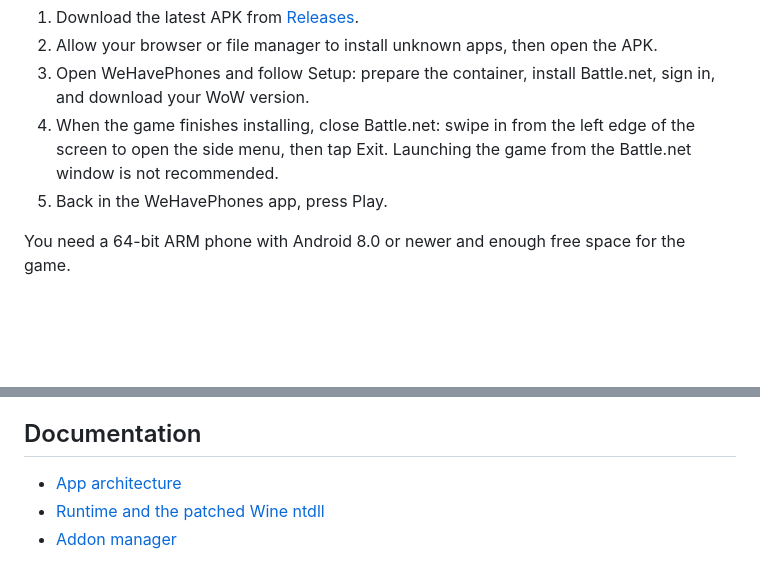
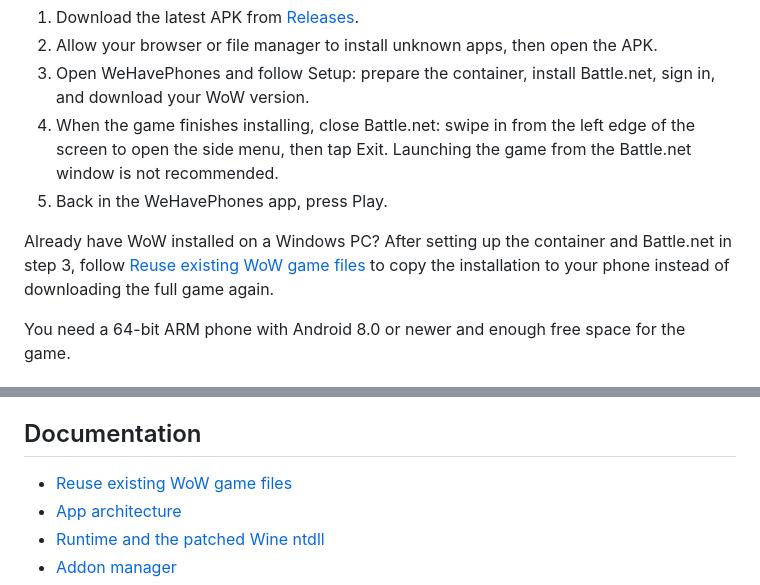
Before and after one commit to ashmerra/wehavephones, a Markdown page: README.md, 2 parts joined by grey strips. Rendered like a GitHub page; blank space fills up the shorter version.

```diff
--- a/README.md
+++ b/README.md
@@ -26,6 +26,10 @@ Other games and versions have not been tested.
 4. When the game finishes installing, close Battle.net: swipe in from the left edge of the screen to open the side menu, then tap Exit. Launching the game from the Battle.net window is not recommended.
 5. Back in the WeHavePhones app, press Play.
 
+Already have WoW installed on a Windows PC? After setting up the container and
+Battle.net in step 3, follow [Reuse existing WoW game files](docs/REUSE_WOW_FILES.md)
+to copy the installation to your phone instead of downloading the full game again.
+
 You need a 64-bit ARM phone with Android 8.0 or newer and enough free space for the game.
 
 ## Build from source
@@ -42,6 +46,7 @@ The APK is written to `app/build/outputs/apk/wehavephones/debug/app-wehavephones
 
 ## Documentation
 
+- [Reuse existing WoW game files](docs/REUSE_WOW_FILES.md)
 - [App architecture](docs/WEHAVEPHONES_APP.md)
 - [Runtime and the patched Wine ntdll](docs/WEHAVEPHONES_RUNTIME.md)
 - [Addon manager](docs/WEHAVEPHONES_ADDONS.md)
```
Also changed, not shown: docs/REUSE_WOW_FILES.md (added, +101 -0 lines).
